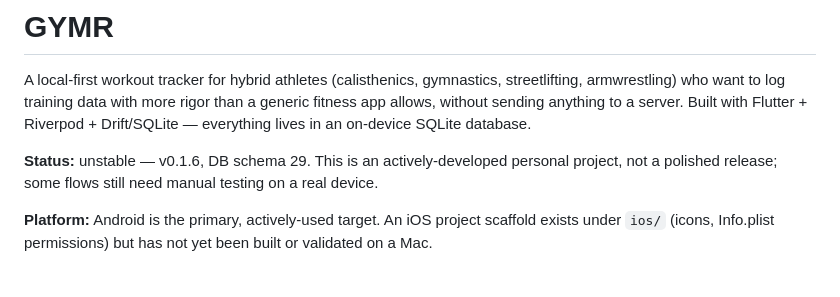
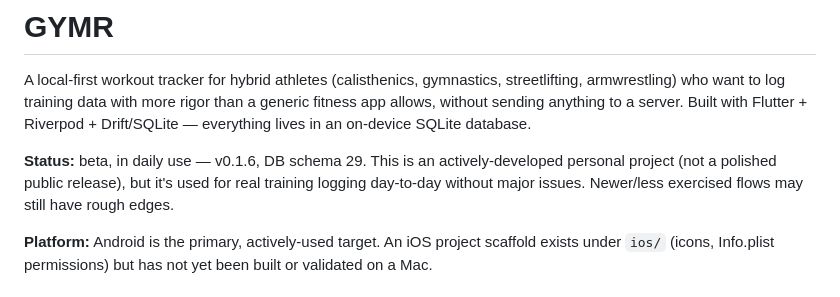
Before and after one commit to XcpBoy/GYMR, a Markdown page: README.md, the part around the change. GitHub-like rendering.

Commit message:
Update README status: beta/daily-use, not the original unstable disclaimer
The "unstable, not validated end-to-end" line dated back to the very
first commit of this repo, before most of the app existed in its
current form. It no longer reflects reality - the app is used for real
daily training logging now, not just an unvalidated snapshot.

Co-Authored-By: Claude Sonnet 5 <noreply@anthropic.com>

```diff
--- a/README.md
+++ b/README.md
@@ -6,9 +6,10 @@ than a generic fitness app allows, without sending anything to a server.
 Built with Flutter + Riverpod + Drift/SQLite — everything lives in an
 on-device SQLite database.
 
-**Status:** unstable — v0.1.6, DB schema 29. This is an actively-developed
-personal project, not a polished release; some flows still need manual
-testing on a real device.
+**Status:** beta, in daily use — v0.1.6, DB schema 29. This is an
+actively-developed personal project (not a polished public release), but it's
+used for real training logging day-to-day without major issues. Newer/less
+exercised flows may still have rough edges.
 
 **Platform:** Android is the primary, actively-used target. An iOS project
 scaffold exists under `ios/` (icons, Info.plist permissions) but has not yet
```
